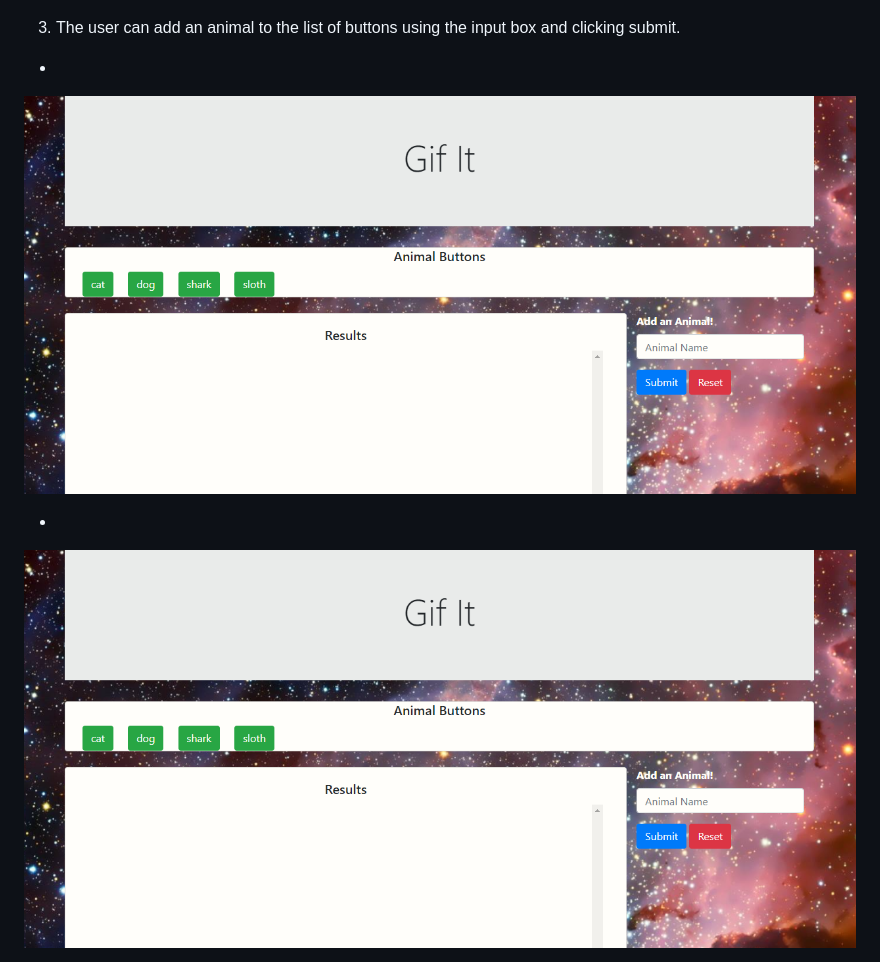
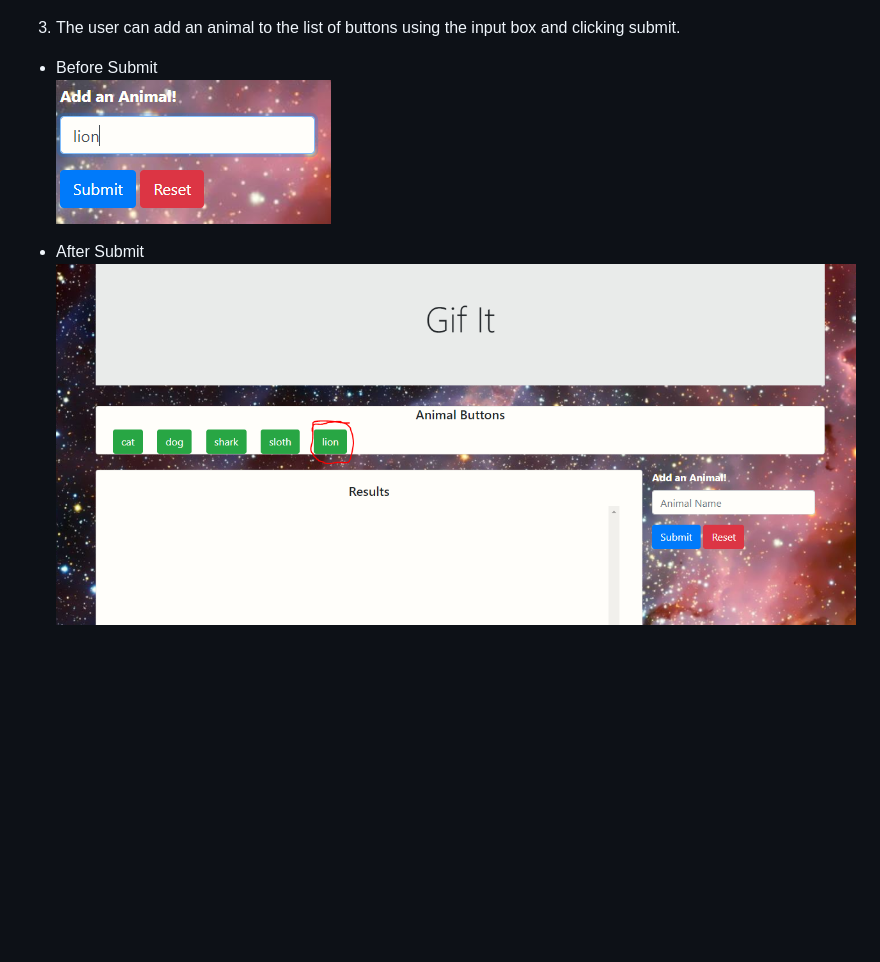
Before and after one commit to EricVincitore/Gif-App, a Markdown page: README.md, the part around the change printed below. GitHub-like rendering; pictures changed too: assets/images/after.PNG (added); blank space fills up the shorter version.

Commit message:
completed README

```diff
--- a/README.md
+++ b/README.md
@@ -17,9 +17,9 @@ Gif-It allows the user to add any animal they want to the already existing anima
 
 3. The user can add an animal to the list of buttons using the input box and clicking submit.
 
-*
-![Input](assets/images/homepage.PNG)
+* Before Submit
+![Input](assets/images/input.PNG)
 
-*
-![Homepage](assets/images/homepage.PNG)
+* After Submit
+![Submit](assets/images/after.PNG)
 
```
Also changed, not shown: other parts of README.md (+2 -2 lines), 1 other file.
